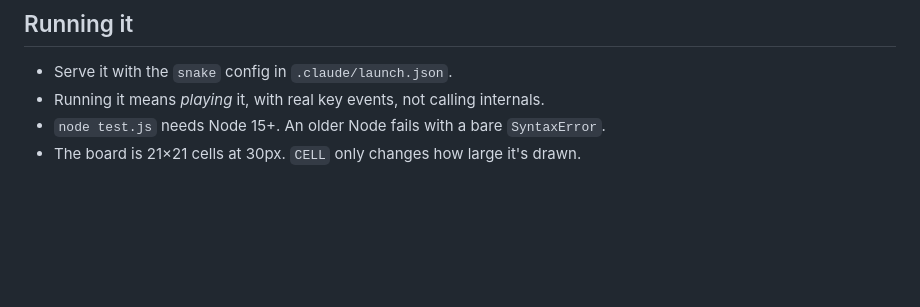
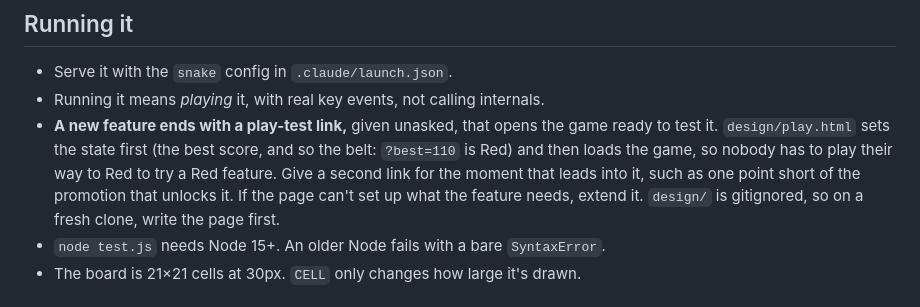
Before and after one commit to karinnielsen/strike-first, a Markdown page: CLAUDE.md, the part around the change. Drawn GitHub-style; blank space fills up the shorter version.

Commit message:
A new feature ends with a play-test link

```diff
--- a/CLAUDE.md
+++ b/CLAUDE.md
@@ -148,6 +148,14 @@ noted after it.
 - Serve it with the `snake` config in `.claude/launch.json`.
 - Running it means *playing* it, with real key events, not calling
   internals.
+- **A new feature ends with a play-test link,** given unasked, that opens
+  the game ready to test it. `design/play.html` sets the state first (the
+  best score, and so the belt: `?best=110` is Red) and then loads the
+  game, so nobody has to play their way to Red to try a Red feature. Give
+  a second link for the moment that leads into it, such as one point short
+  of the promotion that unlocks it. If the page can't set up what the
+  feature needs, extend it. `design/` is gitignored, so on a fresh clone,
+  write the page first.
 - `node test.js` needs Node 15+. An older Node fails with a bare
   `SyntaxError`.
 - The board is 21×21 cells at 30px. `CELL` only changes how large it's
```
